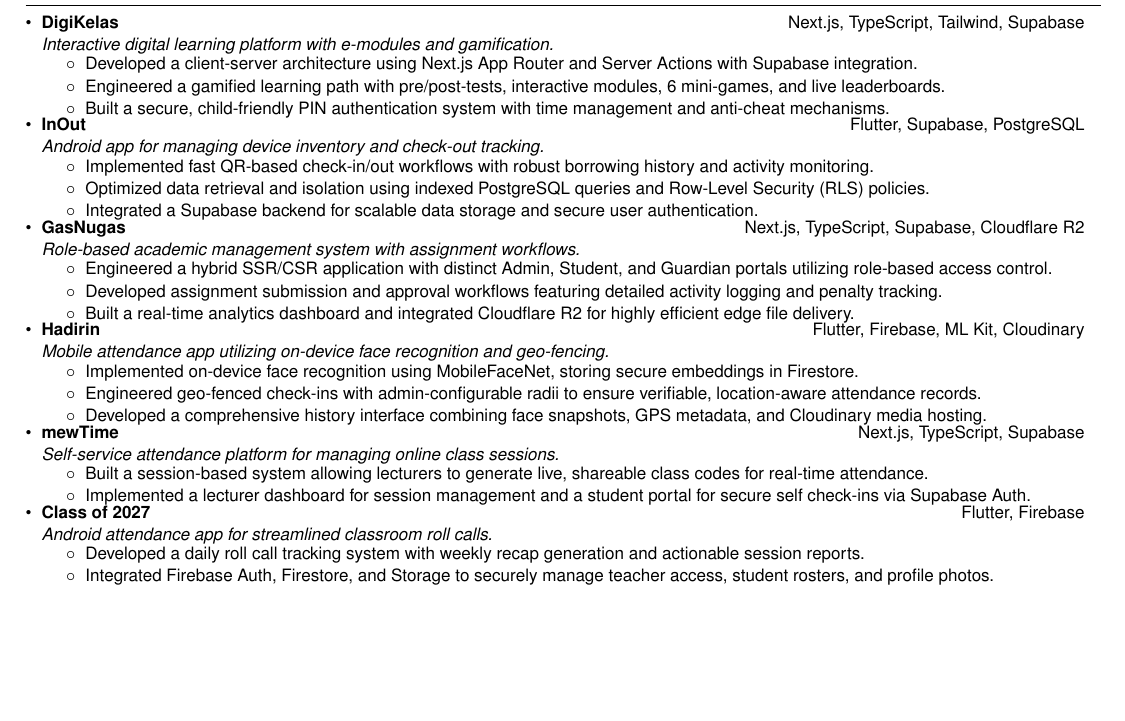
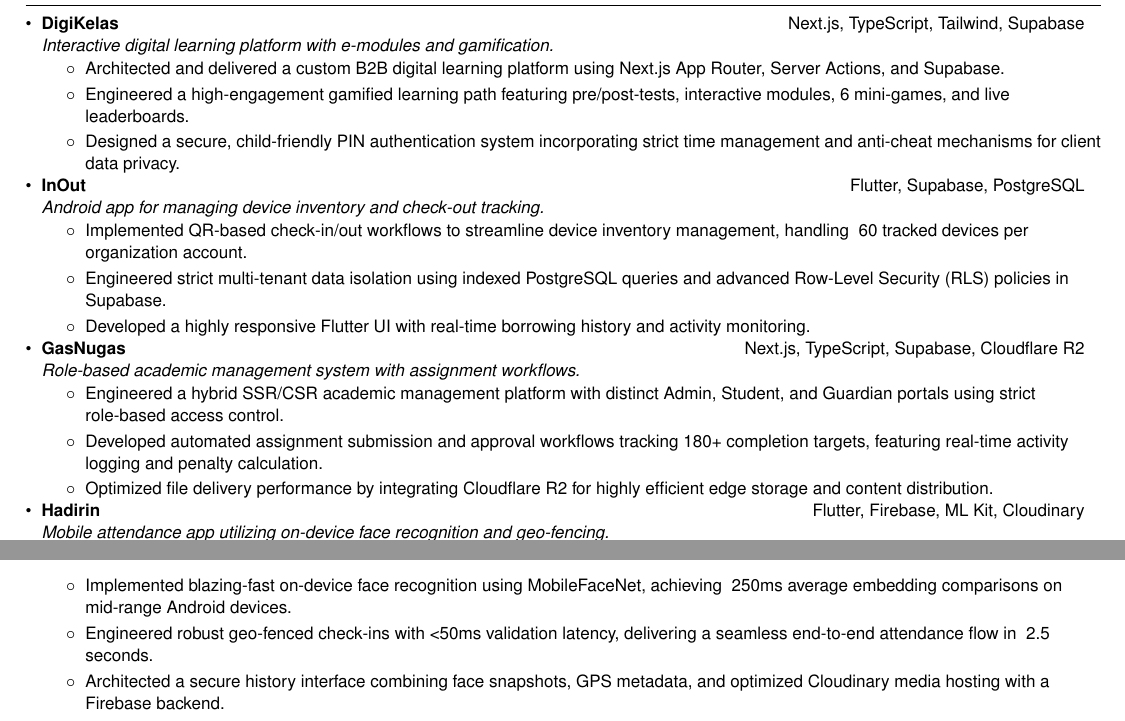
Before and after one commit to memoowi/memoowi, a LaTeX CV (resume.tex): part of the page before the commit and two parts of pages 1 and 2 of 2 after it, the two joined at a grey line, cut so that both start at the same text, the shorter picture padded with empty space. Compiled offline with pdfLaTeX.

Commit message:
fix: contents of projects

```diff
--- a/resume.tex
+++ b/resume.tex
@@ -29,8 +29,8 @@
 \addtolength{\oddsidemargin}{-0.6in}
 \addtolength{\evensidemargin}{-0.6in}
 \addtolength{\textwidth}{1.2in}
-\addtolength{\topmargin}{-.7in}
-\addtolength{\textheight}{1.6in}
+\addtolength{\topmargin}{-.75in}
+\addtolength{\textheight}{1.75in}
 
 \urlstyle{same}
 
@@ -194,52 +194,36 @@
       {DigiKelas}{Next.js, TypeScript, Tailwind, Supabase}
       {Interactive digital learning platform with e-modules and gamification.}{}
       \resumeItemListStart
-        \resumeItemPlain{Developed a client-server architecture using Next.js App Router and Server Actions with Supabase integration.}
-        \resumeItemPlain{Engineered a gamified learning path with pre/post-tests, interactive modules, 6 mini-games, and live leaderboards.}
-        \resumeItemPlain{Built a secure, child-friendly PIN authentication system with time management and anti-cheat mechanisms.}
+        \resumeItemPlain{Architected and delivered a custom B2B digital learning platform using Next.js App Router, Server Actions, and Supabase.}
+        \resumeItemPlain{Engineered a high-engagement gamified learning path featuring pre/post-tests, interactive modules, 6 mini-games, and live leaderboards.}
+        \resumeItemPlain{Designed a secure, child-friendly PIN authentication system incorporating strict time management and anti-cheat mechanisms for client data privacy.}
       \resumeItemListEnd
 
     \resumeSubheading
       {InOut}{Flutter, Supabase, PostgreSQL}
       {Android app for managing device inventory and check-out tracking.}{}
       \resumeItemListStart
-        \resumeItemPlain{Implemented fast QR-based check-in/out workflows with robust borrowing history and activity monitoring.}
-        \resumeItemPlain{Optimized data retrieval and isolation using indexed PostgreSQL queries and Row-Level Security (RLS) policies.}
-        \resumeItemPlain{Integrated a Supabase backend for scalable data storage and secure user authentication.}
+        \resumeItemPlain{Implemented QR-based check-in/out workflows to streamline device inventory management, handling ~60 tracked devices per organization account.}
+        \resumeItemPlain{Engineered strict multi-tenant data isolation using indexed PostgreSQL queries and advanced Row-Level Security (RLS) policies in Supabase.}
+        \resumeItemPlain{Developed a highly responsive Flutter UI with real-time borrowing history and activity monitoring.}
       \resumeItemListEnd
 
     \resumeSubheading
       {GasNugas}{Next.js, TypeScript, Supabase, Cloudflare R2}
       {Role-based academic management system with assignment workflows.}{}
       \resumeItemListStart
-        \resumeItemPlain{Engineered a hybrid SSR/CSR application with distinct Admin, Student, and Guardian portals utilizing role-based access control.}
-        \resumeItemPlain{Developed assignment submission and approval workflows featuring detailed activity logging and penalty tracking.}
-        \resumeItemPlain{Built a real-time analytics dashboard and integrated Cloudflare R2 for highly efficient edge file delivery.}
+        \resumeItemPlain{Engineered a hybrid SSR/CSR academic management platform with distinct Admin, Student, and Guardian portals using strict role-based access control.}
+        \resumeItemPlain{Developed automated assignment submission and approval workflows tracking 180+ completion targets, featuring real-time activity logging and penalty calculation.}
+        \resumeItemPlain{Optimized file delivery performance by integrating Cloudflare R2 for highly efficient edge storage and content distribution.}
       \resumeItemListEnd
 
     \resumeSubheading
       {Hadirin}{Flutter, Firebase, ML Kit, Cloudinary}
       {Mobile attendance app utilizing on-device face recognition and geo-fencing.}{}
       \resumeItemListStart
-        \resumeItemPlain{Implemented on-device face recognition using MobileFaceNet, storing secure embeddings in Firestore.}
-        \resumeItemPlain{Engineered geo-fenced check-ins with admin-configurable radii to ensure verifiable, location-aware attendance records.}
-        \resumeItemPlain{Developed a comprehensive history interface combining face snapshots, GPS metadata, and Cloudinary media hosting.}
-      \resumeItemListEnd
-
-    \resumeSubheading
-      {mewTime}{Next.js, TypeScript, Supabase}
-      {Self-service attendance platform for managing online class sessions.}{}
-      \resumeItemListStart
-        \resumeItemPlain{Built a session-based system allowing lecturers to generate live, shareable class codes for real-time attendance.}
-        \resumeItemPlain{Implemented a lecturer dashboard for session management and a student portal for secure self check-ins via Supabase Auth.}
-      \resumeItemListEnd
-
-    \resumeSubheading
-      {Class of 2027}{Flutter, Firebase}
-      {Android attendance app for streamlined classroom roll calls.}{}
-      \resumeItemListStart
-        \resumeItemPlain{Developed a daily roll call tracking system with weekly recap generation and actionable session reports.}
-        \resumeItemPlain{Integrated Firebase Auth, Firestore, and Storage to securely manage teacher access, student rosters, and profile photos.}
+        \resumeItemPlain{Implemented blazing-fast on-device face recognition using MobileFaceNet, achieving ~250ms average embedding comparisons on mid-range Android devices.}
+        \resumeItemPlain{Engineered robust geo-fenced check-ins with <50ms validation latency, delivering a seamless end-to-end attendance flow in ~2.5 seconds.}
+        \resumeItemPlain{Architected a secure history interface combining face snapshots, GPS metadata, and optimized Cloudinary media hosting with a Firebase backend.}
       \resumeItemListEnd
   \resumeSubHeadingListEnd
 
```
Also changed, not shown: resume.pdf.
